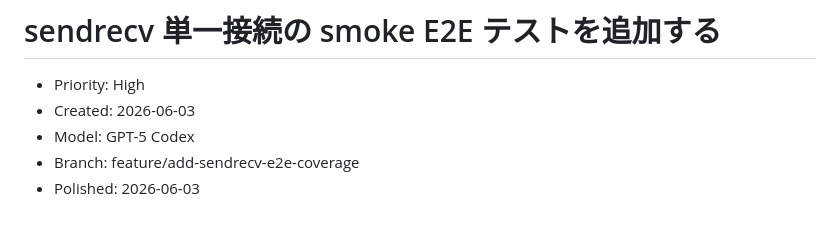
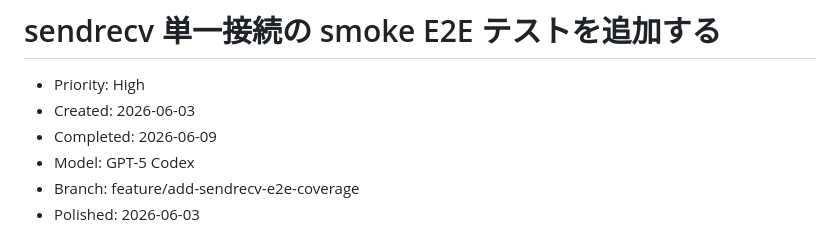
Before and after one commit to shiguredo/sora-flutter-sdk, a Markdown page: issues/closed/0010-test-add-sendrecv-e2e-coverage.md, the part around the change. Drawn GitHub-style.

Commit message:
0010 sendrecv 単一接続の smoke E2E テストを追加する

```diff
--- a/issues/0010-test-add-sendrecv-e2e-coverage.md
+++ b/issues/closed/0010-test-add-sendrecv-e2e-coverage.md
@@ -2,6 +2,7 @@
 
 - Priority: High
 - Created: 2026-06-03
+- Completed: 2026-06-09
 - Model: GPT-5 Codex
 - Branch: feature/add-sendrecv-e2e-coverage
 - Polished: 2026-06-03
```
